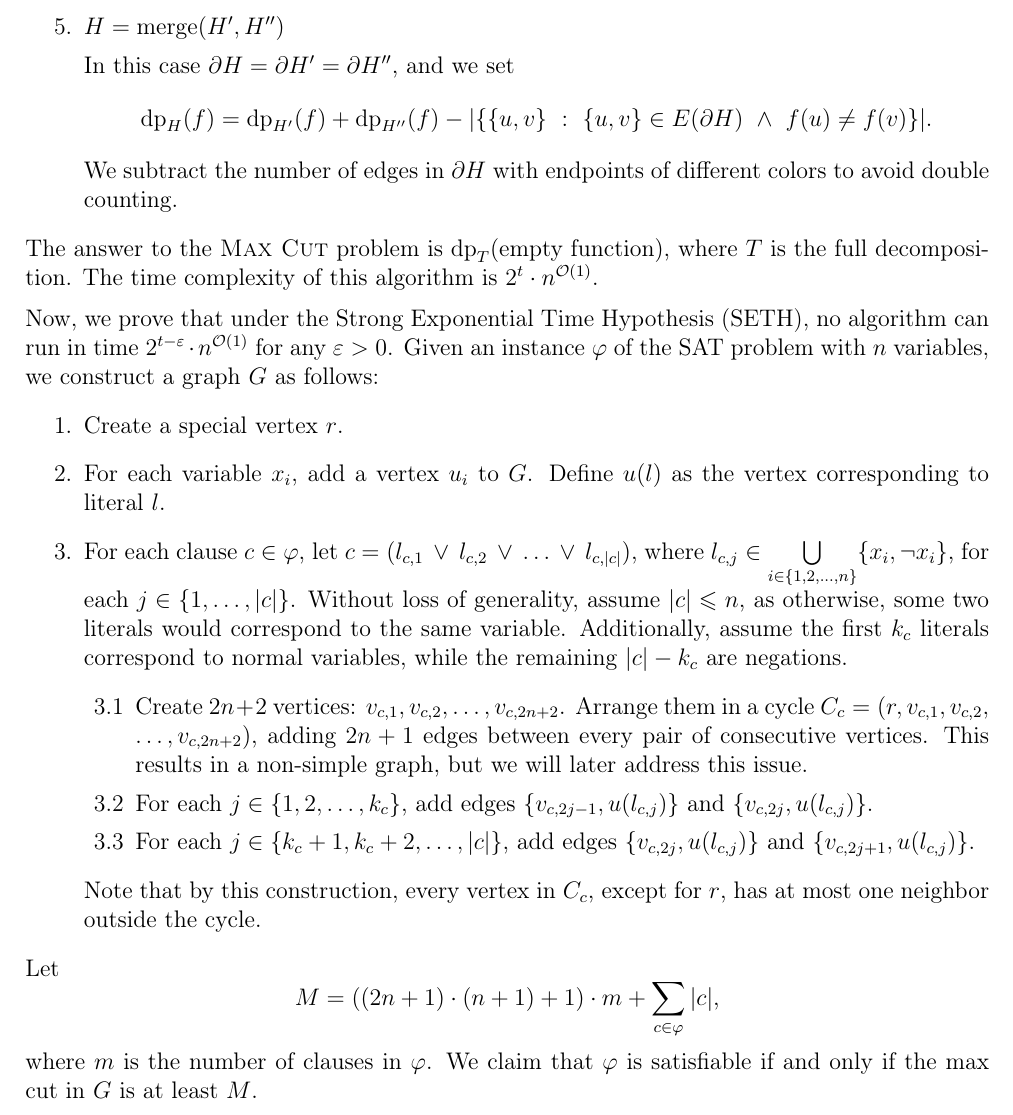
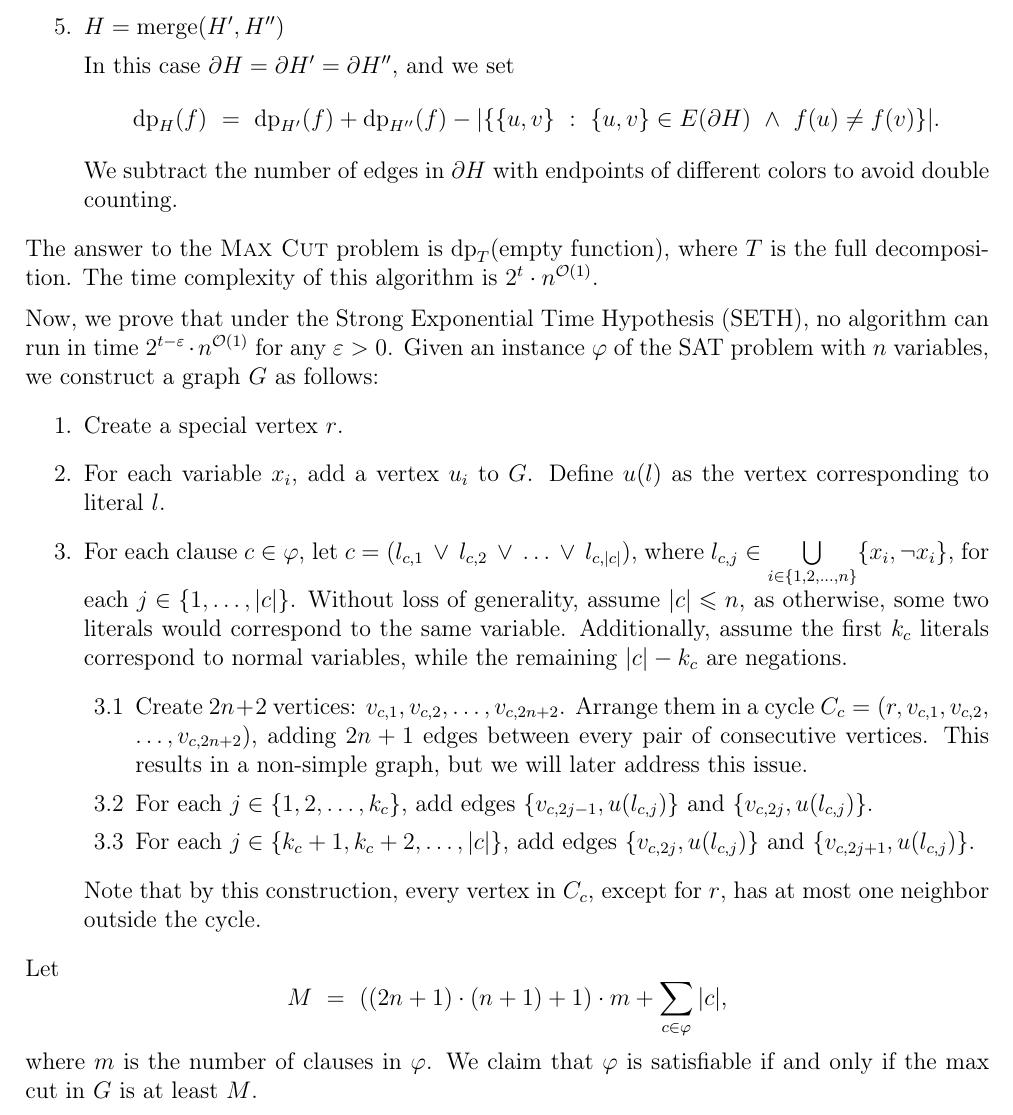
Before and after one commit to wawszczakd/ALGPAR-assignments, a LaTeX problem sheet (assignment-3/dw440014-assignment3.tex): part of page 4 of 5, cut so that both start at the same text. Compiled offline with pdfLaTeX.

Commit message:
Small fix

```diff
--- a/assignment-3/dw440014-assignment3.tex
+++ b/assignment-3/dw440014-assignment3.tex
@@ -309,7 +309,7 @@
 
 		      In this case \(\partial H = \partial H' = \partial H''\), and we
 		      set
-		      \[ \text{dp}_{H}(f) = \text{dp}_{H'}(f) + \text{dp}_{H''}(f) -
+		      \[ \text{dp}_{H}(f) \ = \ \text{dp}_{H'}(f) + \text{dp}_{H''}(f) -
 		      |\{\{u, v\} \ : \ \{u, v\} \in E(\partial H) \ \wedge \ f(u) \neq
 		      f(v)\}| \text{.} \]
 		      We subtract the number of edges in \(\partial H\) with endpoints
@@ -356,8 +356,8 @@
 		      for \(r\), has at most one neighbor outside the cycle.
 	\end{enumerate}
 	Let
-	\[ M = ((2n + 1) \cdot (n + 1) + 1) \cdot m + \sum\limits_{c \in \varphi}
-	|c| \text{,} \]
+	\[ M \ = \ ((2n + 1) \cdot (n + 1) + 1) \cdot m +
+	\sum\limits_{c \in \varphi} |c| \text{,} \]
 	where \(m\) is the number of clauses in \(\varphi\). We claim that
 	\(\varphi\) is satisfiable if and only if the max cut in \(G\) is at least
 	\(M\).
```
Also changed, not shown: assignment-3/dw440014-assignment3.pdf.
